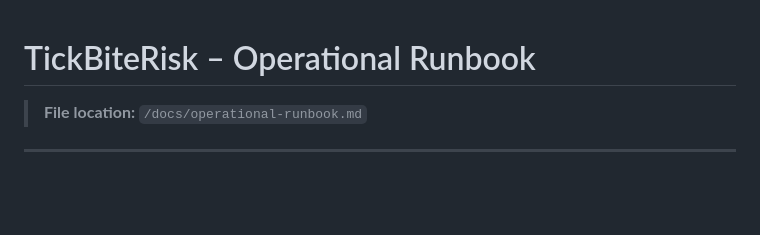
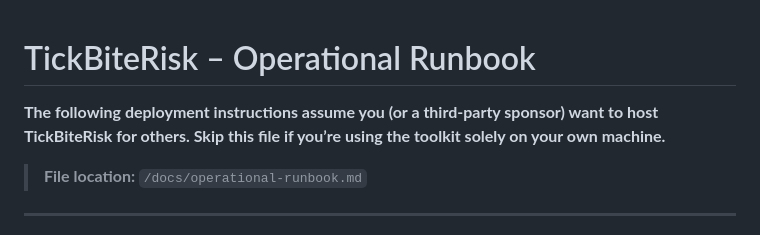
Before and after one commit to brockwebb/TickBiteRisk, a Markdown page: docs/operational-runbook.md, the part around the change. GitHub-like rendering; blank space fills up the shorter version.

```diff
--- a/docs/operational-runbook.md
+++ b/docs/operational-runbook.md
@@ -1,4 +1,6 @@
 # TickBiteRisk – Operational Runbook
+
+**The following deployment instructions assume you (or a third-party sponsor) want to host TickBiteRisk for others. Skip this file if you’re using the toolkit solely on your own machine.**
 
 > **File location:** `/docs/operational-runbook.md`
 
```
